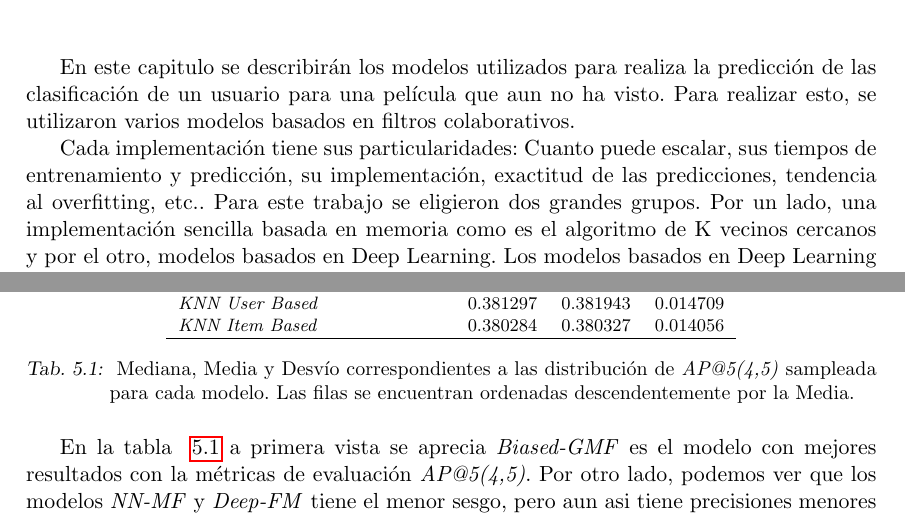
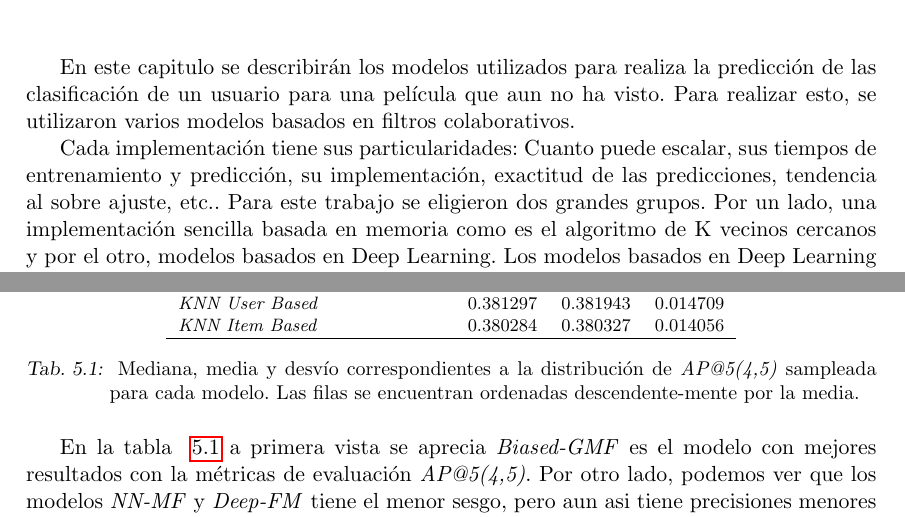
Before and after one commit to adrianmarino/thesis-paper, a LaTeX thesis (docs/thesis/thesis.tex): two parts of pages 29 and 59 of 64, joined at a grey line, cut so that both start at the same text. Compiled offline with pdfLaTeX.

Commit message:
fix: make spell corrections

```diff
--- a/docs/thesis/thesis.tex
+++ b/docs/thesis/thesis.tex
@@ -986,7 +986,7 @@ colaborativos.
 
 Cada implementación tiene sus particularidades: Cuanto puede escalar, sus
 tiempos de entrenamiento y predicción, su implementación, exactitud de las
-predicciones, tendencia al overfitting, etc.. Para este trabajo se eligieron
+predicciones, tendencia al sobre ajuste, etc.. Para este trabajo se eligieron
 dos grandes grupos. Por un lado, una implementación sencilla basada en memoria
 como es el algoritmo de K vecinos cercanos y por el otro, modelos basados en
 Deep Learning. Los modelos basados en Deep Learning utilizan
@@ -2016,8 +2016,8 @@ para todos los modelos:
 		\hline
 	\end{tabular}
 	\caption{
-		Mediana, Media y Desvío correspondientes a las distribución de
-		\textit{AP\makeatletter@5(4,5)} sampleada para cada modelo. Las filas se encuentran ordenadas descendentemente por la Media.
+		Mediana, media y desvío correspondientes a la distribución de
+		\textit{AP\makeatletter@5(4,5)} sampleada para cada modelo. Las filas se encuentran ordenadas descendente-mente por la media.
 	}
 	\label{table:ap_at_k}
 \end{table}
@@ -2051,8 +2051,8 @@ diferencia de precision con los demás de modelos es muy baja, mejor al 2 \%.
 		\hline
 	\end{tabular}
 	\caption{
-		Mediana, Media y Desvío correspondientes a las distribución de
-		\textit{RMSE} sampleada para cada modelo. Las filas se encuentran ordenadas  descendentemente por la Media.
+		Mediana, media y desvío correspondientes a la distribución de
+		\textit{RMSE} sampleada para cada modelo. Las filas se encuentran ordenadas  descendente-mente por la media.
 	}
 	\label{table:rmse}
 \end{table}
```
Also changed, not shown: docs/thesis/thesis.tex (12 more changed lines), 1 other file.
